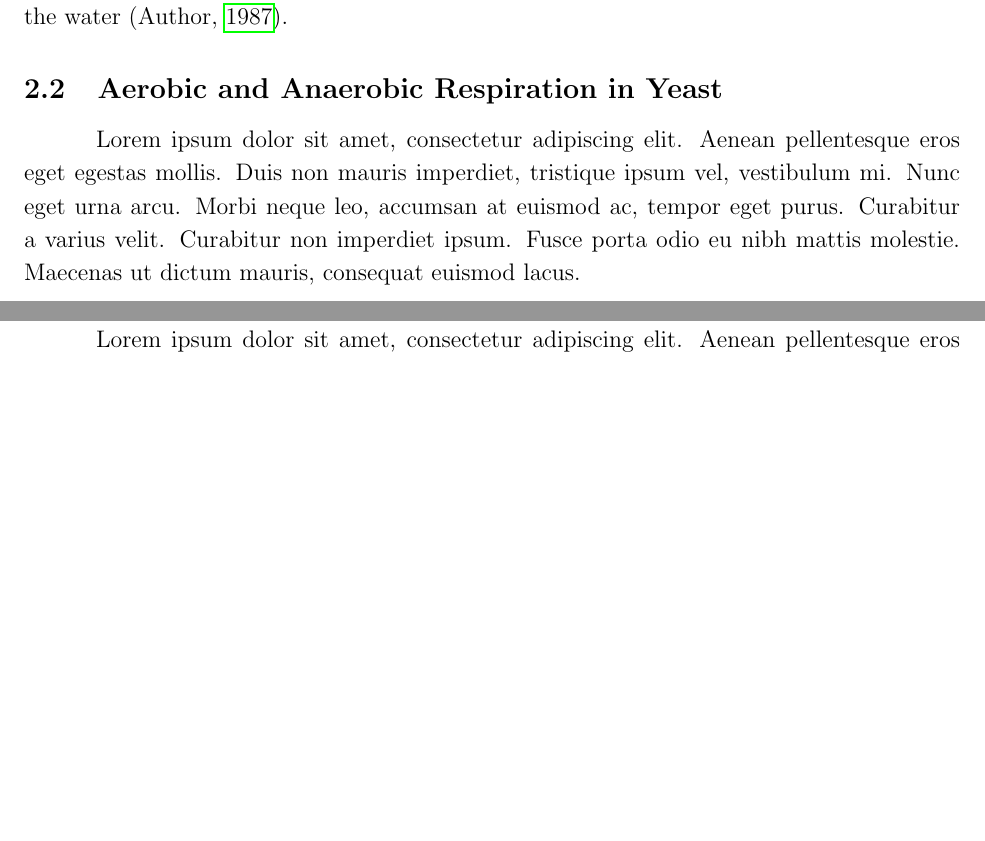
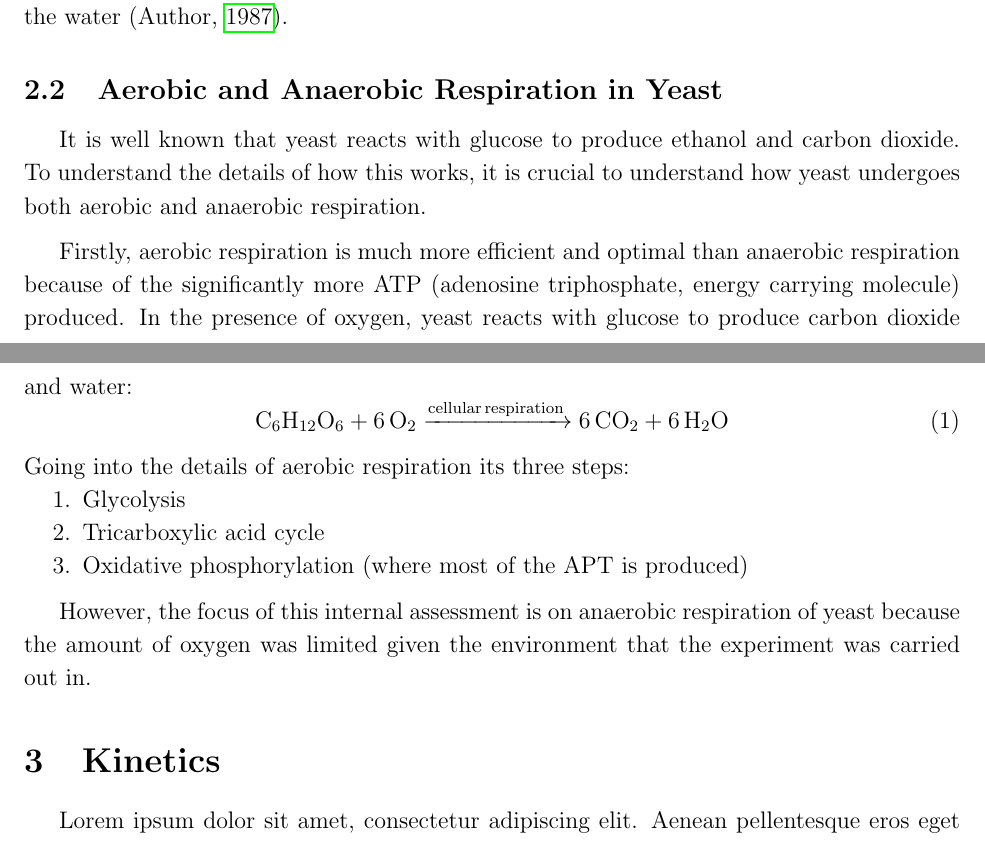
Before and after one commit to Togohogo1-Archive/chem-ia, a LaTeX document (ia.tex): two parts of pages 2 and 3 of 4, joined at a grey line, cut so that both start at the same text, the shorter picture padded with empty space. Compiled offline with pdfLaTeX.

Commit message:
aerobic and anaerobic resp continue

```diff
--- a/ia.tex
+++ b/ia.tex
@@ -3,14 +3,15 @@
 \usepackage[utf8]{inputenc}
 \usepackage[style=apa]{biblatex}
 \usepackage[margin=1in]{geometry}
-\usepackage[indent=0.5in]{parskip}  % remember to add comment about why this needed
+% \usepackage[indent=0.5in]{parskip}  % remember to add comment about why this needed (it also has some issues)
 \usepackage{hyperref}
 \usepackage{indentfirst}
-\usepackage{soul}
+\usepackage{mhchem}
+\usepackage{enumitem}
 
 \addbibresource{references.bib}
 \setlength{\bibitemsep}{12pt}
-\setlength{\parskip}{12pt}
+% \setlength{\parskip}{12pt}
 \renewcommand{\baselinestretch}{1.15}  % 1.15 spacing
 
 \title{\textbf{The Relationship between Glucose Concentration and the Rate of Carbon Dioxide Production during the Fermentation Process of Yeast}}
@@ -33,10 +34,29 @@ I have always enjoyed cooking as a mostly self-taught hobby. Having experimented
 \subsection{What Is Yeast}
 Yeast are single celled, eukaryotic organisms of the fungus kingdom. Like many living organisms, yeast requires food to survive, namely be converting carbohydrates or sugar sources to energy through either aerobic or anaerobic respiration \parencite{ref}. There exists many types of yeast. The one used in this internal assessment are part of the \emph{Saccharomyces cerevisiae} strain, which can be categorized into brewer's yeast (beer making) and baker's yeast (leavening agent). \parencite{ref}
 
+\medskip
+
 This internal assessment focuses on the use of active dry yeast, which consists of pellets of live yeast cells coated with a layer of dehydrated cells, \parencite{ref} allowing it to stay dormant to give it a longer shelf life. Hance, active dry yeast must be activated through rehydration in lukewarm water from 37$\,^{\circ}$C to 43$\,^{\circ}$C (optimal fermentation conditions) for 5 to 10 minutes in a process called proofing which also ensures that the yeast is dissolved in the water \parencite{ref}.
 
 \subsection{Aerobic and Anaerobic Respiration in Yeast}
-Lorem ipsum dolor sit amet, consectetur adipiscing elit. Aenean pellentesque eros eget egestas mollis. Duis non mauris imperdiet, tristique ipsum vel, vestibulum mi. Nunc eget urna arcu. Morbi neque leo, accumsan at euismod ac, tempor eget purus. Curabitur a varius velit. Curabitur non imperdiet ipsum. Fusce porta odio eu nibh mattis molestie. Maecenas ut dictum mauris, consequat euismod lacus.
+It is well known that yeast reacts with glucose to produce ethanol and carbon dioxide. To understand the details of how this works, it is crucial to understand how yeast undergoes both aerobic and anaerobic respiration.
+
+\medskip
+
+Firstly, aerobic respiration is much more efficient and optimal than anaerobic respiration because of the significantly more ATP (adenosine triphosphate, energy carrying molecule) produced. In the presence of oxygen, yeast reacts with glucose to produce carbon dioxide and water:
+\begin{equation}
+    \ce{C6H12O6 + 6O2 ->[cellular respiration] 6CO2 + 6H2O}
+\end{equation}
+Going into the details of aerobic respiration its three steps:
+\begin{enumerate}[topsep=0pt, noitemsep]
+    \item Glycolysis
+    \item Tricarboxylic acid cycle
+    \item Oxidative phosphorylation (where most of the APT is produced)
+\end{enumerate}
+
+\medskip
+
+However, the focus of this internal assessment is on anaerobic respiration of yeast because the amount of oxygen was limited given the environment that the experiment was carried out in.
 
 \section{Kinetics}
 Lorem ipsum dolor sit amet, consectetur adipiscing elit. Aenean pellentesque eros eget egestas mollis. Duis non mauris imperdiet, tristique ipsum vel, vestibulum mi. Nunc eget urna arcu. Morbi neque leo, accumsan at euismod ac, tempor eget purus. Curabitur a varius velit. Curabitur non imperdiet ipsum. Fusce porta odio eu nibh mattis molestie. Maecenas ut dictum mauris, consequat euismod lacus.
```
